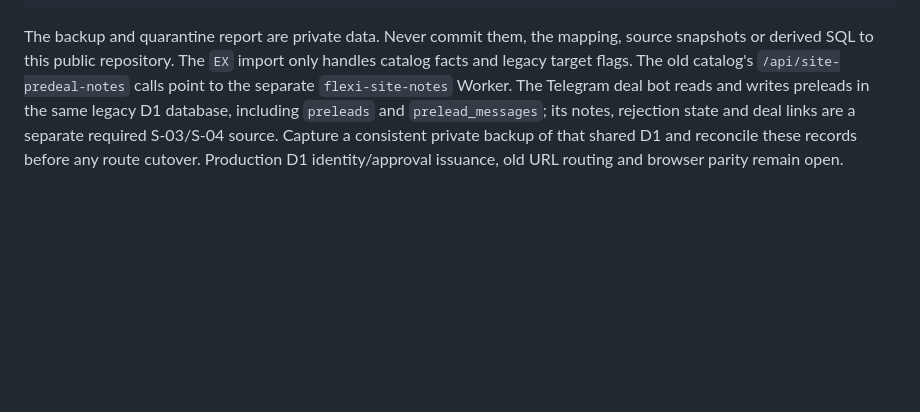
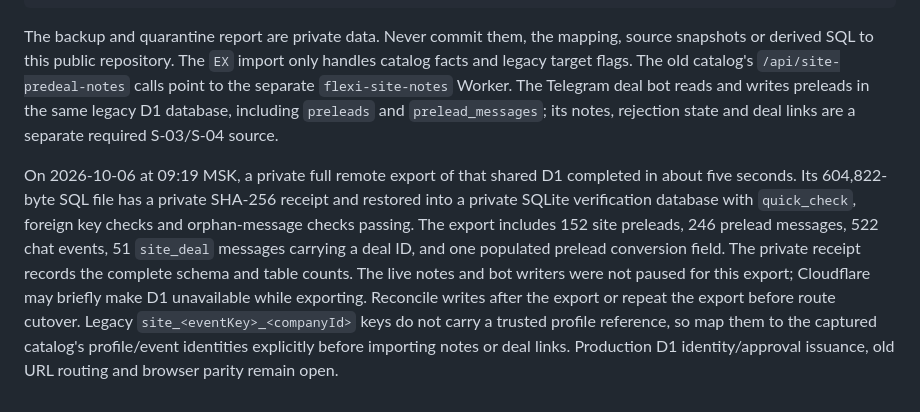
Before and after one commit to flexi-consulting/crm-web, a Markdown page: docs/LEGACY-CATALOG-HANDOFF.md, the part around the change. Rendered like a GitHub page; blank space fills up the shorter version.

Commit message:
docs: record private shared notes D1 backup gate

````diff
--- a/docs/LEGACY-CATALOG-HANDOFF.md
+++ b/docs/LEGACY-CATALOG-HANDOFF.md
@@ -49,4 +49,6 @@ Private mapping example with invented values:
 }
 ```
 
-The backup and quarantine report are private data. Never commit them, the mapping, source snapshots or derived SQL to this public repository. The `EX` import only handles catalog facts and legacy target flags. The old catalog's `/api/site-predeal-notes` calls point to the separate `flexi-site-notes` Worker. The Telegram deal bot reads and writes preleads in the same legacy D1 database, including `preleads` and `prelead_messages`; its notes, rejection state and deal links are a separate required S-03/S-04 source. Capture a consistent private backup of that shared D1 and reconcile these records before any route cutover. Production D1 identity/approval issuance, old URL routing and browser parity remain open.
+The backup and quarantine report are private data. Never commit them, the mapping, source snapshots or derived SQL to this public repository. The `EX` import only handles catalog facts and legacy target flags. The old catalog's `/api/site-predeal-notes` calls point to the separate `flexi-site-notes` Worker. The Telegram deal bot reads and writes preleads in the same legacy D1 database, including `preleads` and `prelead_messages`; its notes, rejection state and deal links are a separate required S-03/S-04 source.
+
+On 2026-10-06 at 09:19 MSK, a private full remote export of that shared D1 completed in about five seconds. Its 604,822-byte SQL file has a private SHA-256 receipt and restored into a private SQLite verification database with `quick_check`, foreign key checks and orphan-message checks passing. The export includes 152 site preleads, 246 prelead messages, 522 chat events, 51 `site_deal` messages carrying a deal ID, and one populated prelead conversion field. The private receipt records the complete schema and table counts. The live notes and bot writers were not paused for this export; Cloudflare may briefly make D1 unavailable while exporting. Reconcile writes after the export or repeat the export before route cutover. Legacy `site_<eventKey>_<companyId>` keys do not carry a trusted profile reference, so map them to the captured catalog's profile/event identities explicitly before importing notes or deal links. Production D1 identity/approval issuance, old URL routing and browser parity remain open.
````
